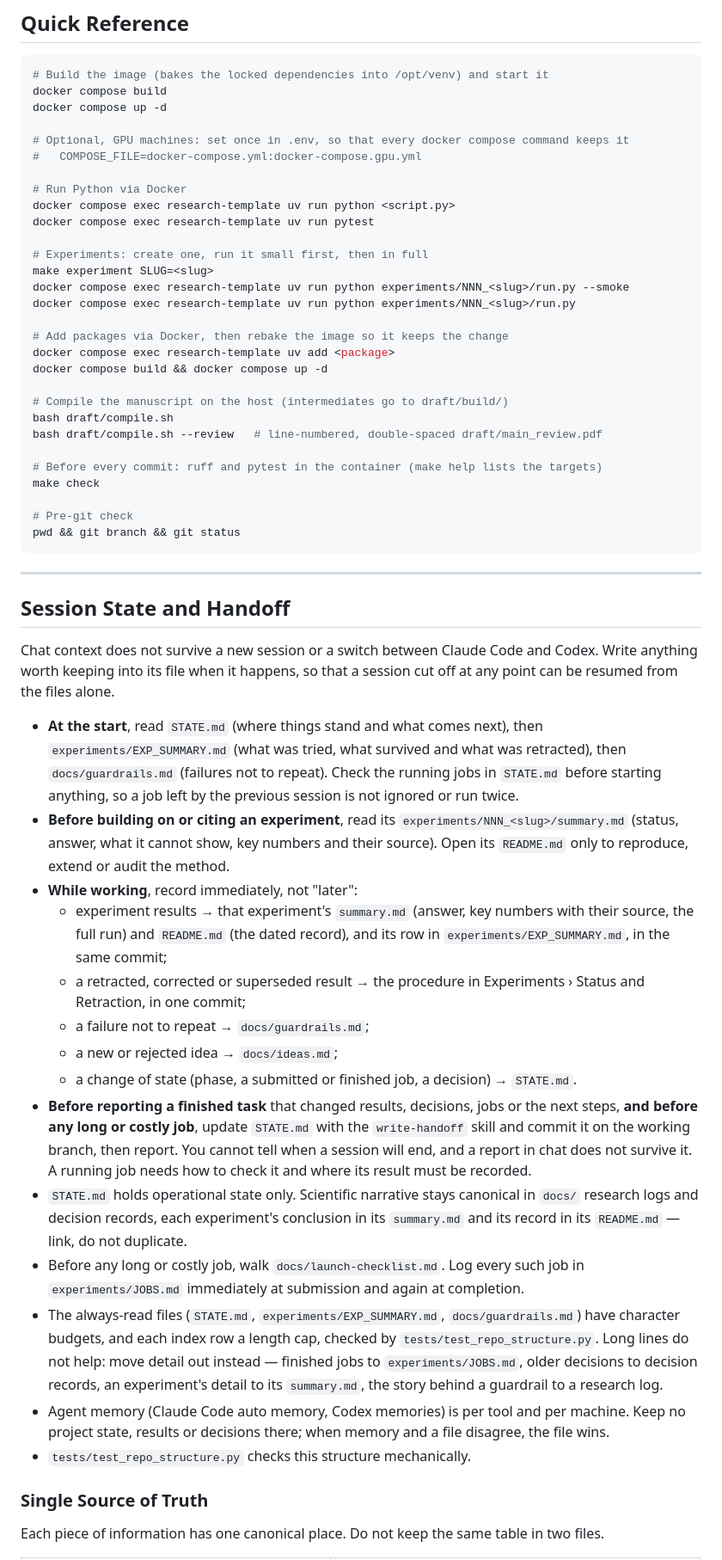
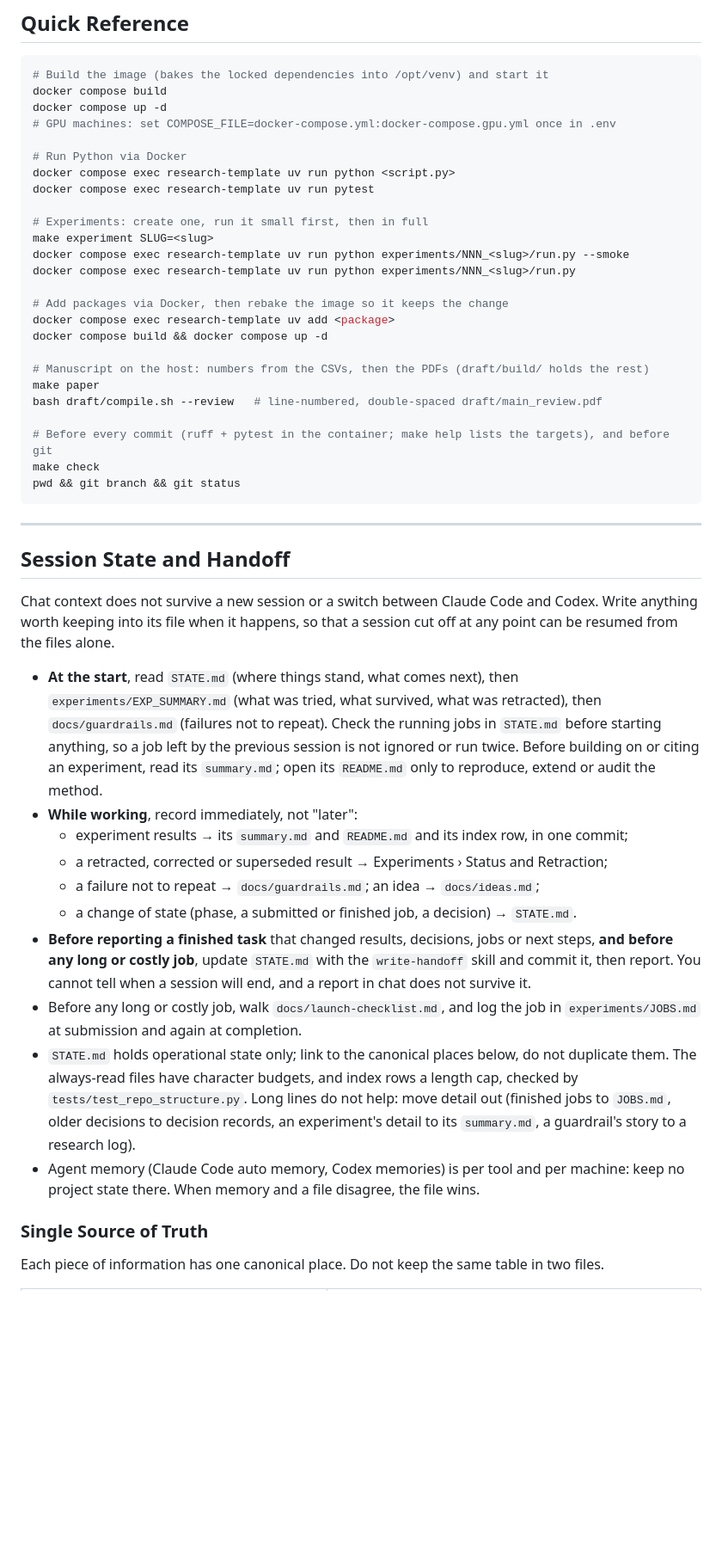
Before and after one commit to humanbeans893/research-template, a Markdown page: AGENTS.md, the part around one of its changes. Shown at 86% size. Drawn GitHub-style; blank space fills up the shorter version.

````diff
--- a/AGENTS.md
+++ b/AGENTS.md
@@ -14,9 +14,7 @@ When writing Japanese, do not write ordinary words in English when natural Japan
 # Build the image (bakes the locked dependencies into /opt/venv) and start it
 docker compose build
 docker compose up -d
-
-# Optional, GPU machines: set once in .env, so that every docker compose command keeps it
-#   COMPOSE_FILE=docker-compose.yml:docker-compose.gpu.yml
+# GPU machines: set COMPOSE_FILE=docker-compose.yml:docker-compose.gpu.yml once in .env
 
 # Run Python via Docker
 docker compose exec research-template uv run python <script.py>
@@ -31,14 +29,12 @@ docker compose exec research-template uv run python experiments/NNN_<slug>/run.p
 docker compose exec research-template uv add <package>
 docker compose build && docker compose up -d
 
-# Compile the manuscript on the host (intermediates go to draft/build/)
-bash draft/compile.sh
+# Manuscript on the host: numbers from the CSVs, then the PDFs (draft/build/ holds the rest)
+make paper
 bash draft/compile.sh --review   # line-numbered, double-spaced draft/main_review.pdf
 
-# Before every commit: ruff and pytest in the container (make help lists the targets)
+# Before every commit (ruff + pytest in the container; make help lists the targets), and before git
 make check
-
-# Pre-git check
 pwd && git branch && git status
 ```
 
@@ -50,44 +46,32 @@ Chat context does not survive a new session or a switch between Claude Code and
 Codex. Write anything worth keeping into its file when it happens, so that a
 session cut off at any point can be resumed from the files alone.
 
-- **At the start**, read `STATE.md` (where things stand and what comes next),
-  then `experiments/EXP_SUMMARY.md` (what was tried, what survived and what was
+- **At the start**, read `STATE.md` (where things stand, what comes next), then
+  `experiments/EXP_SUMMARY.md` (what was tried, what survived, what was
   retracted), then `docs/guardrails.md` (failures not to repeat). Check the
   running jobs in `STATE.md` before starting anything, so a job left by the
-  previous session is not ignored or run twice.
-- **Before building on or citing an experiment**, read its
-  `experiments/NNN_<slug>/summary.md` (status, answer, what it cannot show, key
-  numbers and their source). Open its `README.md` only to reproduce, extend or
-  audit the method.
+  previous session is not ignored or run twice. Before building on or citing an
+  experiment, read its `summary.md`; open its `README.md` only to reproduce,
+  extend or audit the method.
 - **While working**, record immediately, not "later":
-  - experiment results → that experiment's `summary.md` (answer, key numbers with
-    their source, the full run) and `README.md` (the dated record), and its row in
-    `experiments/EXP_SUMMARY.md`, in the same commit;
-  - a retracted, corrected or superseded result → the procedure in Experiments ›
-    Status and Retraction, in one commit;
-  - a failure not to repeat → `docs/guardrails.md`;
-  - a new or rejected idea → `docs/ideas.md`;
+  - experiment results → its `summary.md` and `README.md` and its index row, in one commit;
+  - a retracted, corrected or superseded result → Experiments › Status and Retraction;
+  - a failure not to repeat → `docs/guardrails.md`; an idea → `docs/ideas.md`;
   - a change of state (phase, a submitted or finished job, a decision) → `STATE.md`.
 - **Before reporting a finished task** that changed results, decisions, jobs or
-  the next steps, **and before any long or costly job**, update `STATE.md` with
-  the `write-handoff` skill and commit it on the working branch, then report. You
-  cannot tell when a session will end, and a report in chat does not survive it.
-  A running job needs how to check it and where its result must be recorded.
-- `STATE.md` holds operational state only. Scientific narrative stays canonical
-  in `docs/` research logs and decision records, each experiment's conclusion in
-  its `summary.md` and its record in its `README.md` — link, do not duplicate.
-- Before any long or costly job, walk `docs/launch-checklist.md`. Log every such
-  job in `experiments/JOBS.md` immediately at submission and again at completion.
-- The always-read files (`STATE.md`, `experiments/EXP_SUMMARY.md`,
-  `docs/guardrails.md`) have character budgets, and each index row a length cap,
-  checked by `tests/test_repo_structure.py`. Long lines do not help: move detail
-  out instead — finished jobs to `experiments/JOBS.md`, older decisions to
-  decision records, an experiment's detail to its `summary.md`, the story behind
-  a guardrail to a research log.
+  next steps, **and before any long or costly job**, update `STATE.md` with the
+  `write-handoff` skill and commit it, then report. You cannot tell when a
+  session will end, and a report in chat does not survive it.
+- Before any long or costly job, walk `docs/launch-checklist.md`, and log the job
+  in `experiments/JOBS.md` at submission and again at completion.
+- `STATE.md` holds operational state only; link to the canonical places below,
+  do not duplicate them. The always-read files have character budgets, and index
+  rows a length cap, checked by `tests/test_repo_structure.py`. Long lines do not
+  help: move detail out (finished jobs to `JOBS.md`, older decisions to decision
+  records, an experiment's detail to its `summary.md`, a guardrail's story to a
+  research log).
 - Agent memory (Claude Code auto memory, Codex memories) is per tool and per
-  machine. Keep no project state, results or decisions there; when memory and a
-  file disagree, the file wins.
-- `tests/test_repo_structure.py` checks this structure mechanically.
+  machine: keep no project state there. When memory and a file disagree, the file wins.
 
 ### Single Source of Truth
 
````
Also changed, not shown: other parts of AGENTS.md (+60 -148 lines).
